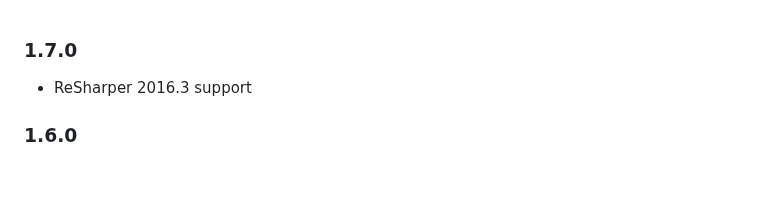
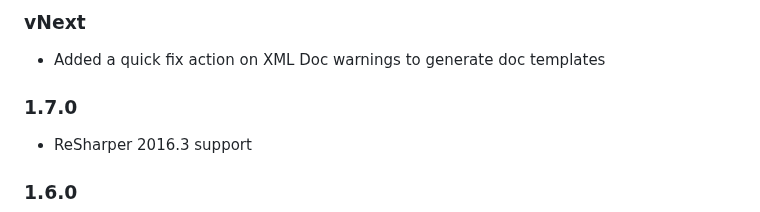
Before and after one commit to ulrichb/XmlDocInspections, a Markdown page: History.md, the part around the change. Rendered like a GitHub page; blank space fills up the shorter version.

```diff
--- a/History.md
+++ b/History.md
@@ -1,3 +1,6 @@
+### vNext ###
+- Added a quick fix action on XML Doc warnings to generate doc templates
+
 ### 1.7.0 ###
 - ReSharper 2016.3 support
 
```
Also changed, not shown: README.md (+3 -1 lines), Doc/QuickFix.gif (added), 14 other files.
